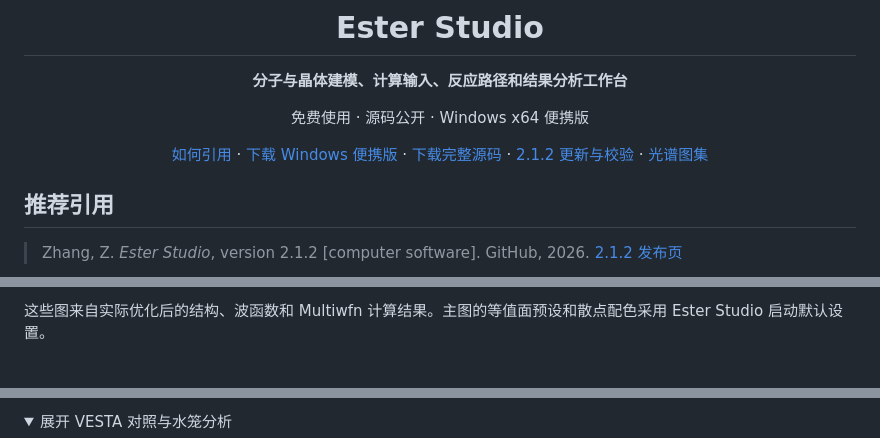
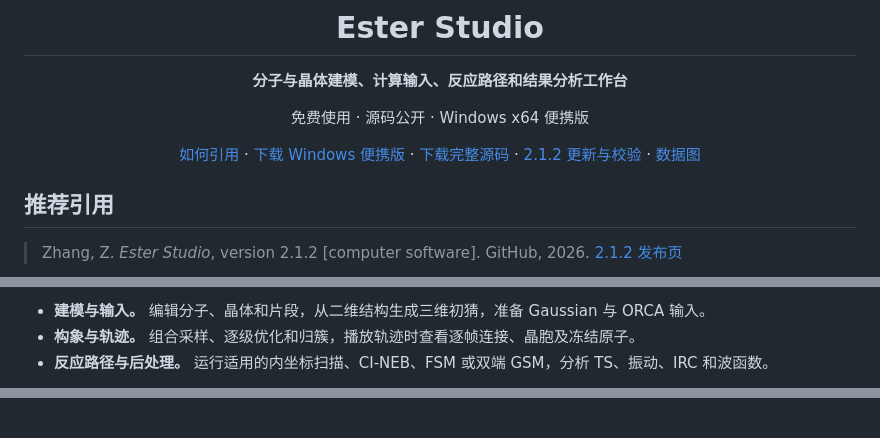
Before and after one commit to Ahey1/Ester-Studio, a Markdown page: README.md, 3 parts joined by grey strips. Rendered like a GitHub page; folded sections open.

```diff
--- a/README.md
+++ b/README.md
@@ -7,7 +7,7 @@
 
 免费使用 · 源码公开 · Windows x64 便携版
 
-[如何引用](#推荐引用) · [下载 Windows 便携版](https://github.com/Ahey1/Ester-Studio/releases/download/v2.1.2/Ester-Studio-v2.1.2-Windows-x64.zip) · [下载完整源码](https://github.com/Ahey1/Ester-Studio/releases/download/v2.1.2/Ester-Studio-v2.1.2-source-code.zip) · [2.1.2 更新与校验](https://github.com/Ahey1/Ester-Studio/releases/tag/v2.1.2) · [光谱图集](#光谱图集)
+[如何引用](#推荐引用) · [下载 Windows 便携版](https://github.com/Ahey1/Ester-Studio/releases/download/v2.1.2/Ester-Studio-v2.1.2-Windows-x64.zip) · [下载完整源码](https://github.com/Ahey1/Ester-Studio/releases/download/v2.1.2/Ester-Studio-v2.1.2-source-code.zip) · [2.1.2 更新与校验](https://github.com/Ahey1/Ester-Studio/releases/tag/v2.1.2) · [数据图](#数据图)
 
 </div>
 
@@ -31,3 +45,5 @@
 
-这些图来自实际优化后的结构、波函数和 Multiwfn 计算结果。主图的等值面预设和散点配色采用 Ester Studio 启动默认设置。
+- **建模与输入。** 编辑分子、晶体和片段，从二维结构生成三维初猜，准备 Gaussian 与 ORCA 输入。
+- **构象与轨迹。** 组合采样、逐级优化和归簇，播放轨迹时查看逐帧连接、晶胞及冻结原子。
+- **反应路径与后处理。** 运行适用的内坐标扫描、CI-NEB、FSM 或双端 GSM，分析 TS、振动、IRC 和波函数。
 
@@ -48,7 +60,4 @@
 </p>
-
-<details>
-<summary>展开 VESTA 对照与水笼分析</summary>
 
 <p align="center">
   <a href="docs/images/showcase/dopamine-homo-vesta.png"><img src="docs/images/showcase/dopamine-homo-vesta.png" width="23%" align="middle" alt="VESTA 风格 HOMO"></a>
```
Also changed, not shown: other parts of README.md (+63 -113 lines), docs/images/showcase/workbench-infrared.png (added).
